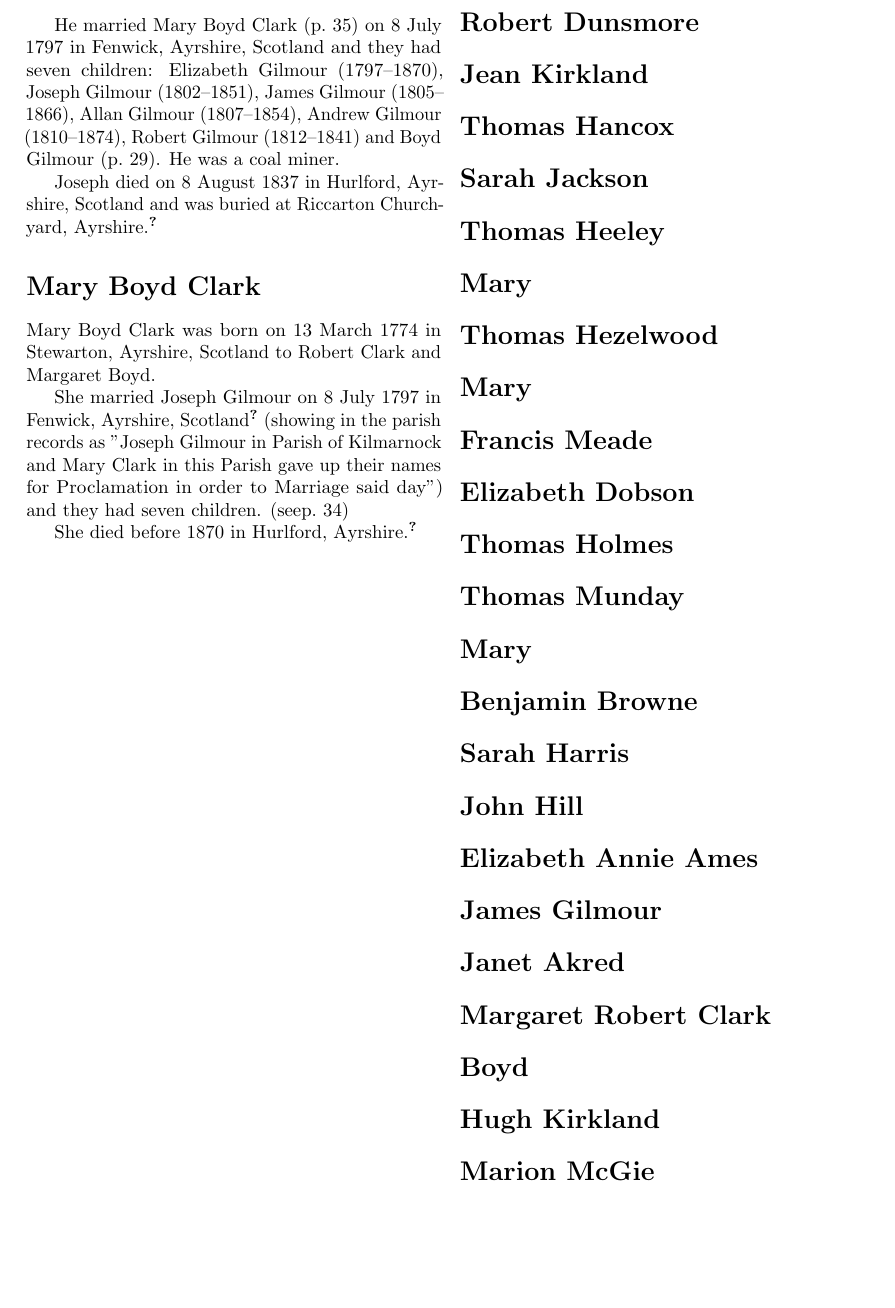
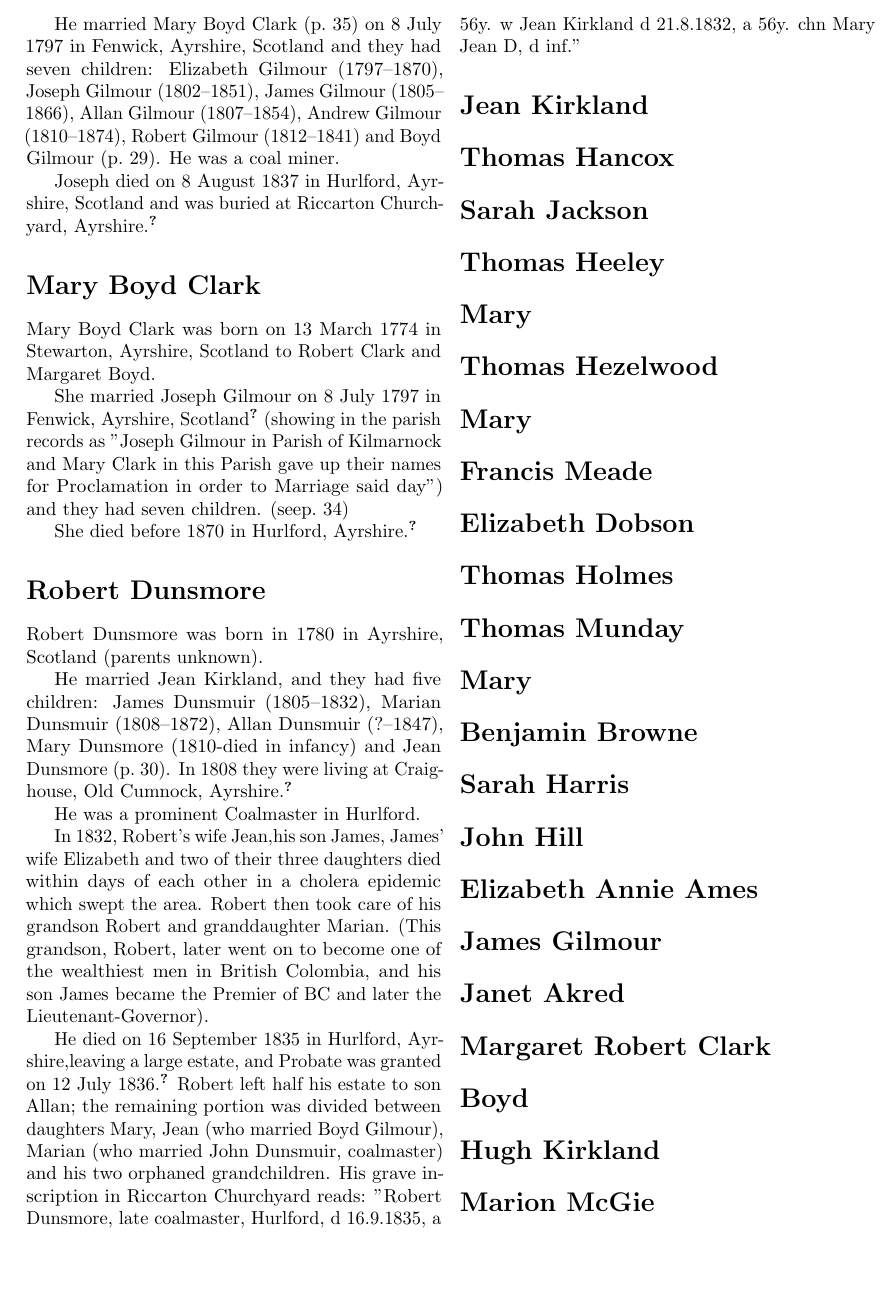
Before and after one commit to samwilson/cfb, a LaTeX book (main.tex, which reads biographies/Robert_Dunsmore.tex): part of page 35 of 46, cut so that both start at the same text. Compiled offline with pdfLaTeX.

Commit message:
Update Robert_Dunsmore.tex

```diff
--- a/biographies/Robert_Dunsmore.tex
+++ b/biographies/Robert_Dunsmore.tex
@@ -1 +1,13 @@
 \biohead{Robert Dunsmore}{}
+
+Robert Dunsmore was born in 1780 in Ayrshire, Scotland (parents unknown).
+
+He married Jean Kirkland, and they had five children: James Dunsmuir (1805--1832), Marian Dunsmuir (1808--1872),
+Allan Dunsmuir (?--1847), Mary Dunsmore (1810-died in infancy) and Jean Dunsmore (\p{Jean_Dunsmore}). In 1808 they were living at Craighouse, Old Cumnock, Ayrshire. \cite{RDunsmore1808}
+
+He was a prominent Coalmaster in Hurlford.
+
+In 1832, Robert's wife Jean,his son James, James' wife Elizabeth and two of their three daughters died within days of each other in a cholera epidemic which swept the area. Robert then took care of his grandson Robert and granddaughter Marian. (This grandson, Robert, later went on to become one of the wealthiest men in British Colombia, and his son James became the Premier of BC and later the Lieutenant-Governor).
+
+He died on 16 September 1835 in Hurlford, Ayrshire,leaving a large estate,  and Probate was granted on 12 July 1836.\cite{RDunsmoreWill} Robert left half his estate to son Allan; the remaining portion was divided between daughters Mary, Jean (who married Boyd Gilmour), Marian (who married John Dunsmuir, coalmaster) and his two orphaned grandchildren.  His grave inscription in Riccarton Churchyard reads:
+"Robert Dunsmore, late coalmaster, Hurlford, d 16.9.1835, a 56y. w Jean Kirkland d 21.8.1832, a 56y. chn Mary & Jean D, d inf."
```
